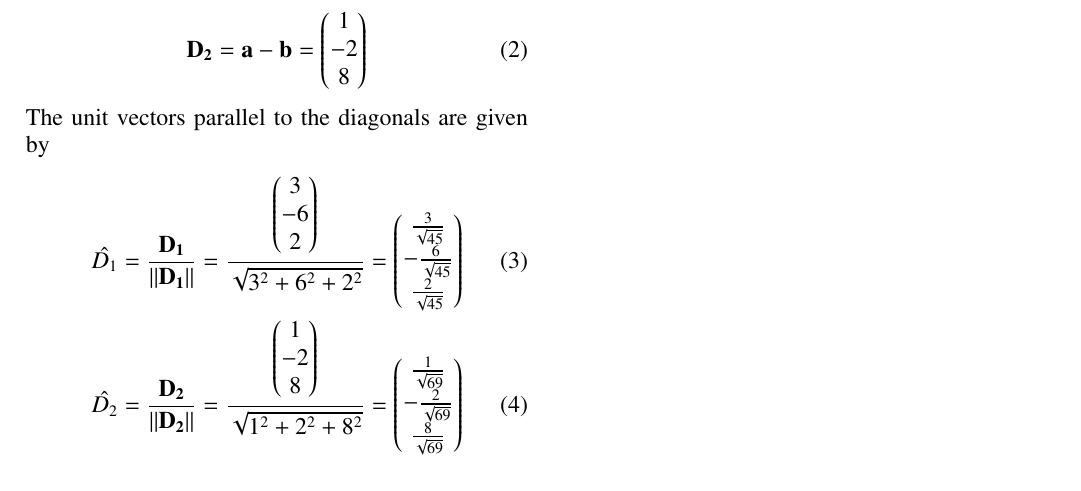
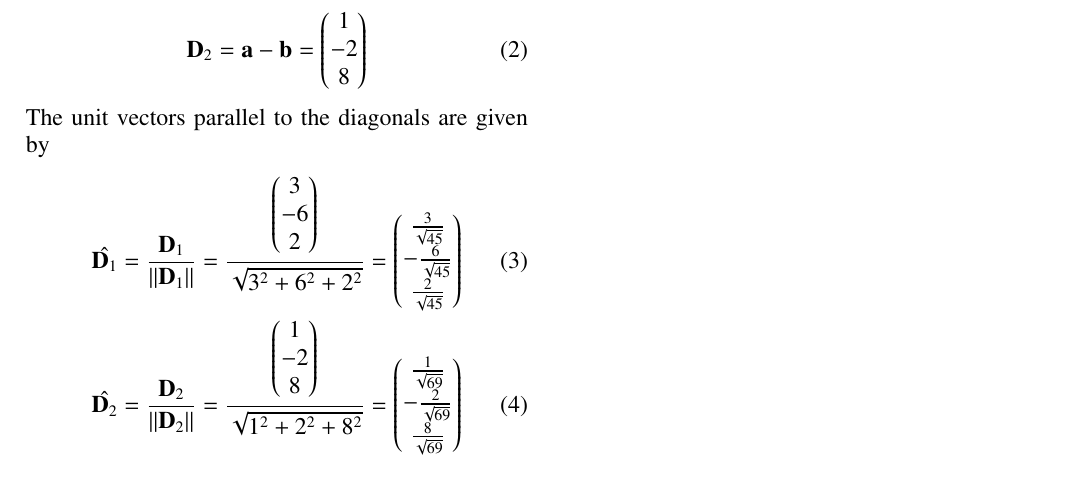
Before and after one commit to Lokesh8203/EE2802---Machine-learning, a LaTeX paper (12.10.5.10/main.tex): part of the page, cut so that both start at the same text. The pictures show the PDF file 12.10.5.10/main.pdf that the author committed with the source.

Commit message:
Minor fixes

```diff
--- a/12.10.5.10/main.tex
+++ b/12.10.5.10/main.tex
@@ -105,13 +105,13 @@ Find the unit vector parallel to its diagonal. Also, find its area.
 \break
 The diagonals of the parallelogram are given by
 \begin{align}
-    \vec{D_1} = \vec{a} + \vec{b} = \myvec{3 \\-6\\2} \\
-    \vec{D_2} = \vec{a} - \vec{b} = \myvec{1 \\-2\\8}
+    \vec{D}_1 = \vec{a} + \vec{b} = \myvec{3 \\-6\\2} \\
+    \vec{D}_2 = \vec{a} - \vec{b} = \myvec{1 \\-2\\8}
 \end{align}
 The unit vectors parallel to the diagonals are given by
 \begin{align}
-    \hat{D_1} = \frac{\vec{D_1}}{\norm{\vec{D_1}}} = \frac{\myvec{3 \\-6\\2}}{\sqrt{3^2 + 6^2 + 2^2}} = \myvec{\frac{3}{\sqrt{45}}\\-\frac{6}{\sqrt{45}}\\\frac{2}{\sqrt{45}}} \\
-    \hat{D_2} = \frac{\vec{D_2}}{\norm{\vec{D_2}}} = \frac{\myvec{1 \\-2\\8}}{\sqrt{1^2 + 2^2 + 8^2}} = \myvec{\frac{1}{\sqrt{69}}\\-\frac{2}{\sqrt{69}}\\\frac{8}{\sqrt{69}}}
+    \hat{\vec{D}_1} = \frac{\vec{D}_1}{\norm{\vec{D}_1}} = \frac{\myvec{3 \\-6\\2}}{\sqrt{3^2 + 6^2 + 2^2}} = \myvec{\frac{3}{\sqrt{45}}\\-\frac{6}{\sqrt{45}}\\\frac{2}{\sqrt{45}}} \\
+    \hat{\vec{D}_2} = \frac{\vec{D}_2}{\norm{\vec{D}_2}} = \frac{\myvec{1 \\-2\\8}}{\sqrt{1^2 + 2^2 + 8^2}} = \myvec{\frac{1}{\sqrt{69}}\\-\frac{2}{\sqrt{69}}\\\frac{8}{\sqrt{69}}}
 \end{align}
 
 The area of the parallelogram is given by the cross product or vector product of $\vec{A},\vec{B}$ is defined as
```
Also changed, not shown: 12.11.1.2/main.tex (+1 -1 lines), 12.10.5.10/main.pdf, 12.11.1.2/main.pdf.
